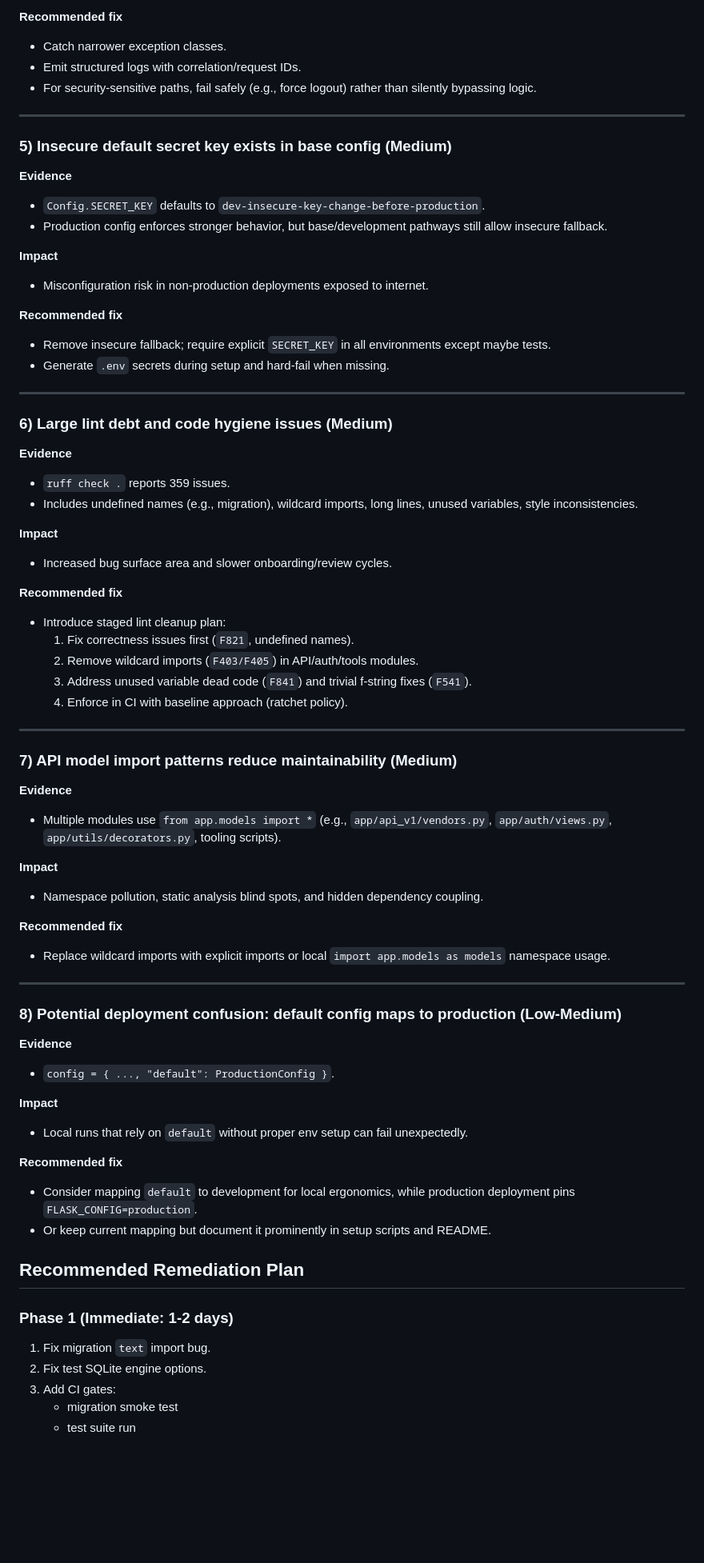
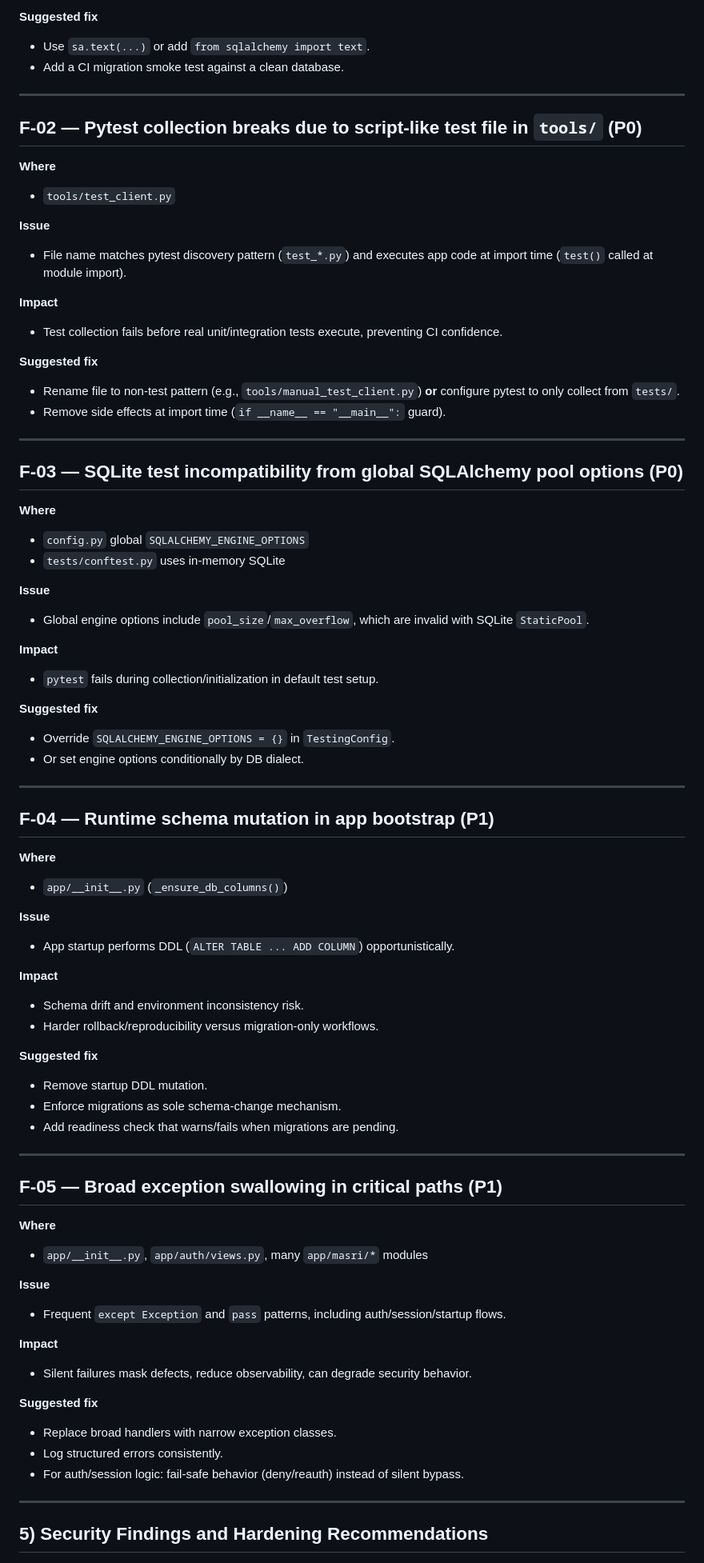
Before and after one commit to masridigital/md-compliance, a Markdown page: REPO_REVIEW_REPORT.md, the part around one of its changes. Shown at 80% size. GitHub-like rendering; blank space fills up the shorter version.

Commit message:
Expand repository review into comprehensive codebase and feature audit

```diff
--- a/REPO_REVIEW_REPORT.md
+++ b/REPO_REVIEW_REPORT.md
@@ -78,75 +73,81 @@ The codebase is feature-rich, but currently has **high maintenance risk** and a
 
-**Recommended fix**
-- Catch narrower exception classes.
-- Emit structured logs with correlation/request IDs.
-- For security-sensitive paths, fail safely (e.g., force logout) rather than silently bypassing logic.
+**Suggested fix**
+- Use `sa.text(...)` or add `from sqlalchemy import text`.
+- Add a CI migration smoke test against a clean database.
 
 ---
 
-### 5) Insecure default secret key exists in base config (Medium)
+## F-02 — Pytest collection breaks due to script-like test file in `tools/` (**P0**)
 
-**Evidence**
-- `Config.SECRET_KEY` defaults to `dev-insecure-key-change-before-production`.
-- Production config enforces stronger behavior, but base/development pathways still allow insecure fallback.
+**Where**
+- `tools/test_client.py`
+
+**Issue**
+- File name matches pytest discovery pattern (`test_*.py`) and executes app code at import time (`test()` called at module import).
 
 **Impact**
-- Misconfiguration risk in non-production deployments exposed to internet.
+- Test collection fails before real unit/integration tests execute, preventing CI confidence.
 
-**Recommended fix**
-- Remove insecure fallback; require explicit `SECRET_KEY` in all environments except maybe tests.
-- Generate `.env` secrets during setup and hard-fail when missing.
+**Suggested fix**
+- Rename file to non-test pattern (e.g., `tools/manual_test_client.py`) **or** configure pytest to only collect from `tests/`.
+- Remove side effects at import time (`if __name__ == "__main__":` guard).
 
 ---
 
-### 6) Large lint debt and code hygiene issues (Medium)
+## F-03 — SQLite test incompatibility from global SQLAlchemy pool options (**P0**)
 
-**Evidence**
-- `ruff check .` reports 359 issues.
-- Includes undefined names (e.g., migration), wildcard imports, long lines, unused variables, style inconsistencies.
+**Where**
+- `config.py` global `SQLALCHEMY_ENGINE_OPTIONS`
+- `tests/conftest.py` uses in-memory SQLite
+
+**Issue**
+- Global engine options include `pool_size`/`max_overflow`, which are invalid with SQLite `StaticPool`.
 
 **Impact**
-- Increased bug surface area and slower onboarding/review cycles.
+- `pytest` fails during collection/initialization in default test setup.
 
-**Recommended fix**
-- Introduce staged lint cleanup plan:
-  1. Fix correctness issues first (`F821`, undefined names).
-  2. Remove wildcard imports (`F403/F405`) in API/auth/tools modules.
-  3. Address unused variable dead code (`F841`) and trivial f-string fixes (`F541`).
-  4. Enforce in CI with baseline approach (ratchet policy).
+**Suggested fix**
+- Override `SQLALCHEMY_ENGINE_OPTIONS = {}` in `TestingConfig`.
+- Or set engine options conditionally by DB dialect.
 
 ---
 
-### 7) API model import patterns reduce maintainability (Medium)
+## F-04 — Runtime schema mutation in app bootstrap (**P1**)
 
-**Evidence**
-- Multiple modules use `from app.models import *` (e.g., `app/api_v1/vendors.py`, `app/auth/views.py`, `app/utils/decorators.py`, tooling scripts).
+**Where**
+- `app/__init__.py` (`_ensure_db_columns()`)
+
+**Issue**
+- App startup performs DDL (`ALTER TABLE ... ADD COLUMN`) opportunistically.
 
 **Impact**
-- Namespace pollution, static analysis blind spots, and hidden dependency coupling.
+- Schema drift and environment inconsistency risk.
+- Harder rollback/reproducibility versus migration-only workflows.
 
-**Recommended fix**
-- Replace wildcard imports with explicit imports or local `import app.models as models` namespace usage.
+**Suggested fix**
+- Remove startup DDL mutation.
+- Enforce migrations as sole schema-change mechanism.
+- Add readiness check that warns/fails when migrations are pending.
 
 ---
 
-### 8) Potential deployment confusion: default config maps to production (Low-Medium)
+## F-05 — Broad exception swallowing in critical paths (**P1**)
 
-**Evidence**
-- `config = { ..., "default": ProductionConfig }`.
+**Where**
+- `app/__init__.py`, `app/auth/views.py`, many `app/masri/*` modules
+
+**Issue**
+- Frequent `except Exception` and `pass` patterns, including auth/session/startup flows.
 
 **Impact**
-- Local runs that rely on `default` without proper env setup can fail unexpectedly.
+- Silent failures mask defects, reduce observability, can degrade security behavior.
 
-**Recommended fix**
-- Consider mapping `default` to development for local ergonomics, while production deployment pins `FLASK_CONFIG=production`.
-- Or keep current mapping but document it prominently in setup scripts and README.
+**Suggested fix**
+- Replace broad handlers with narrow exception classes.
+- Log structured errors consistently.
+- For auth/session logic: fail-safe behavior (deny/reauth) instead of silent bypass.
 
-## Recommended Remediation Plan
+---
 
-### Phase 1 (Immediate: 1-2 days)
-1. Fix migration `text` import bug.
-2. Fix test SQLite engine options.
-3. Add CI gates:
-   - migration smoke test
-   - test suite run
+## 5) Security Findings and Hardening Recommendations
 
```
Also changed, not shown: other parts of REPO_REVIEW_REPORT.md (+259 -61 lines).
